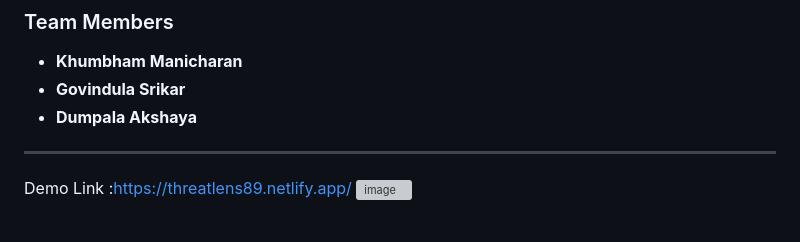
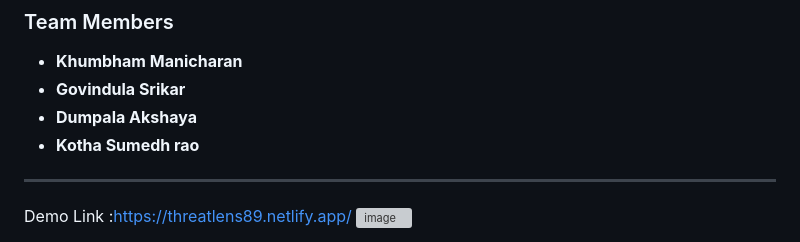
Before and after one commit to manicharan-khumbham/KPRIT_Hackthon_ThreatLens, a Markdown page: README.md, the part around the change. Drawn GitHub-style; grey boxes are pictures that could not be loaded.

```diff
--- a/README.md
+++ b/README.md
@@ -15,6 +15,7 @@
 - **Khumbham Manicharan**
 - **Govindula Srikar**
 - **Dumpala Akshaya**
+- **Kotha Sumedh rao**
 
 ---
 Demo Link :https://threatlens89.netlify.app/
```
